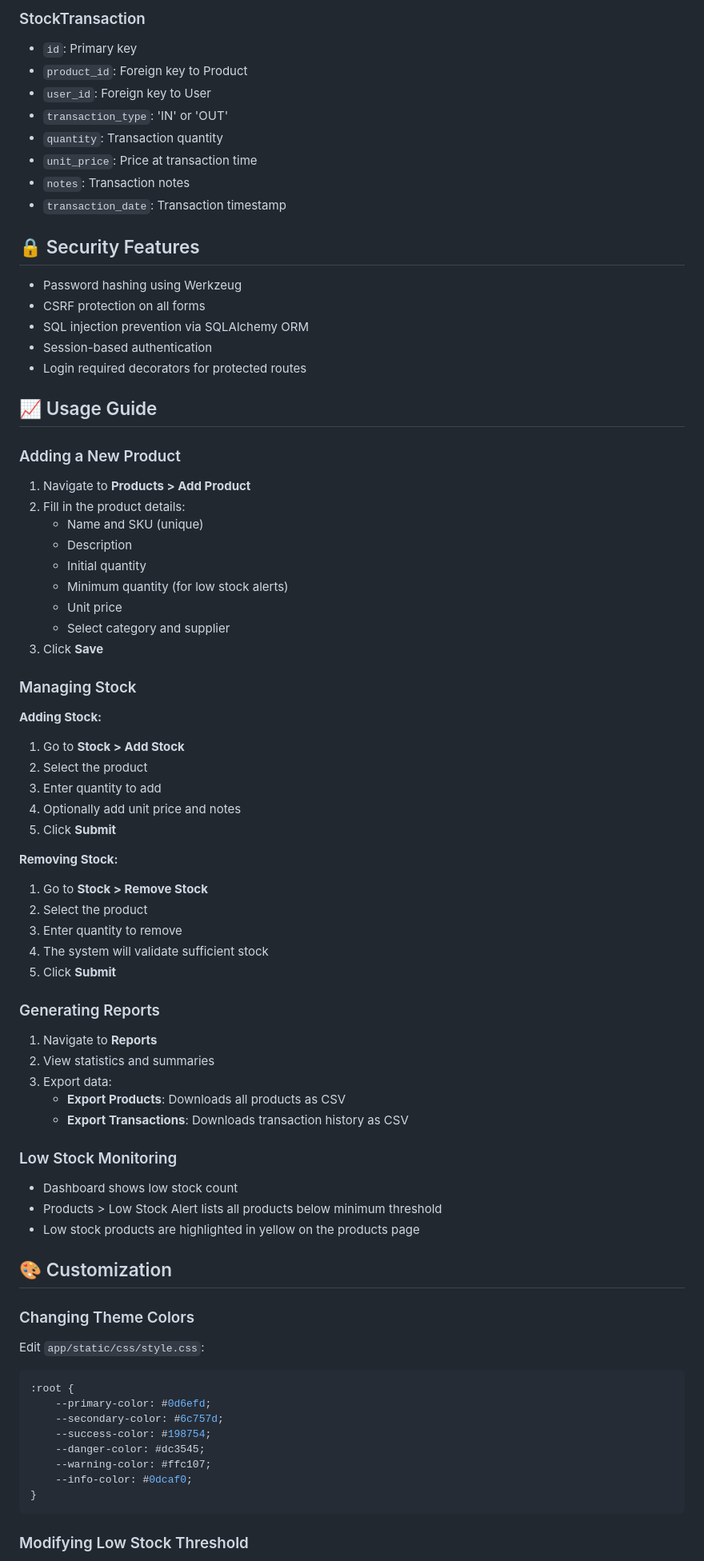
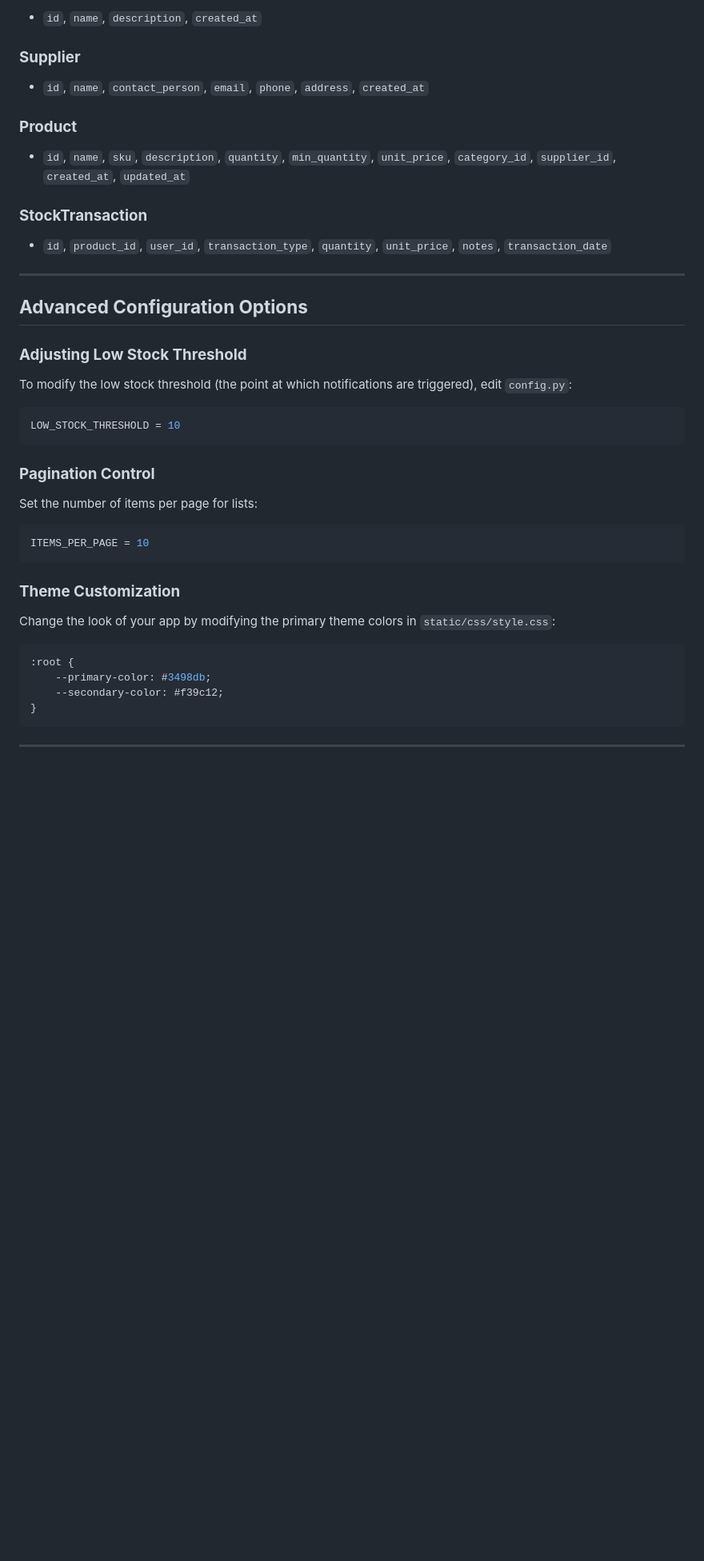
Before and after one commit to Mugilan-Aft/inventory-management-flask, a Markdown page: README.md, the part around one of its changes. Shown at 80% size. Drawn GitHub-style; blank space fills up the shorter version.

````diff
--- a/README.md
+++ b/README.md
@@ -220,82 +171,48 @@ inventory-management-flask/
 
-### StockTransaction
-- `id`: Primary key
-- `product_id`: Foreign key to Product
-- `user_id`: Foreign key to User
-- `transaction_type`: 'IN' or 'OUT'
-- `quantity`: Transaction quantity
-- `unit_price`: Price at transaction time
-- `notes`: Transaction notes
-- `transaction_date`: Transaction timestamp
+* `id`, `name`, `description`, `created_at`
 
-## 🔒 Security Features
+### **Supplier**
 
-- Password hashing using Werkzeug
-- CSRF protection on all forms
-- SQL injection prevention via SQLAlchemy ORM
-- Session-based authentication
-- Login required decorators for protected routes
+* `id`, `name`, `contact_person`, `email`, `phone`, `address`, `created_at`
 
-## 📈 Usage Guide
+### **Product**
 
-### Adding a New Product
+* `id`, `name`, `sku`, `description`, `quantity`, `min_quantity`, `unit_price`, `category_id`, `supplier_id`, `created_at`, `updated_at`
 
-1. Navigate to **Products > Add Product**
-2. Fill in the product details:
-   - Name and SKU (unique)
-   - Description
-   - Initial quantity
-   - Minimum quantity (for low stock alerts)
-   - Unit price
-   - Select category and supplier
-3. Click **Save**
+### **StockTransaction**
 
-### Managing Stock
+* `id`, `product_id`, `user_id`, `transaction_type`, `quantity`, `unit_price`, `notes`, `transaction_date`
 
-**Adding Stock:**
-1. Go to **Stock > Add Stock**
-2. Select the product
-3. Enter quantity to add
-4. Optionally add unit price and notes
-5. Click **Submit**
+---
 
-**Removing Stock:**
-1. Go to **Stock > Remove Stock**
-2. Select the product
-3. Enter quantity to remove
-4. The system will validate sufficient stock
-5. Click **Submit**
+## **Advanced Configuration Options**
 
-### Generating Reports
+### **Adjusting Low Stock Threshold**
 
-1. Navigate to **Reports**
-2. View statistics and summaries
-3. Export data:
-   - **Export Products**: Downloads all products as CSV
-   - **Export Transactions**: Downloads transaction history as CSV
+To modify the low stock threshold (the point at which notifications are triggered), edit `config.py`:
 
-### Low Stock Monitoring
+```python
+LOW_STOCK_THRESHOLD = 10
+```
 
-- Dashboard shows low stock count
-- Products > Low Stock Alert lists all products below minimum threshold
-- Low stock products are highlighted in yellow on the products page
+### **Pagination Control**
 
-## 🎨 Customization
+Set the number of items per page for lists:
 
-### Changing Theme Colors
+```python
+ITEMS_PER_PAGE = 10
+```
 
-Edit `app/static/css/style.css`:
+### **Theme Customization**
+
+Change the look of your app by modifying the primary theme colors in `static/css/style.css`:
 
 ```css
 :root {
-    --primary-color: #0d6efd;
-    --secondary-color: #6c757d;
-    --success-color: #198754;
-    --danger-color: #dc3545;
-    --warning-color: #ffc107;
-    --info-color: #0dcaf0;
+    --primary-color: #3498db;
+    --secondary-color: #f39c12;
 }
 ```
 
-### Modifying Low Stock Threshold
+---
 
````
Also changed, not shown: other parts of README.md (+236 -314 lines).
